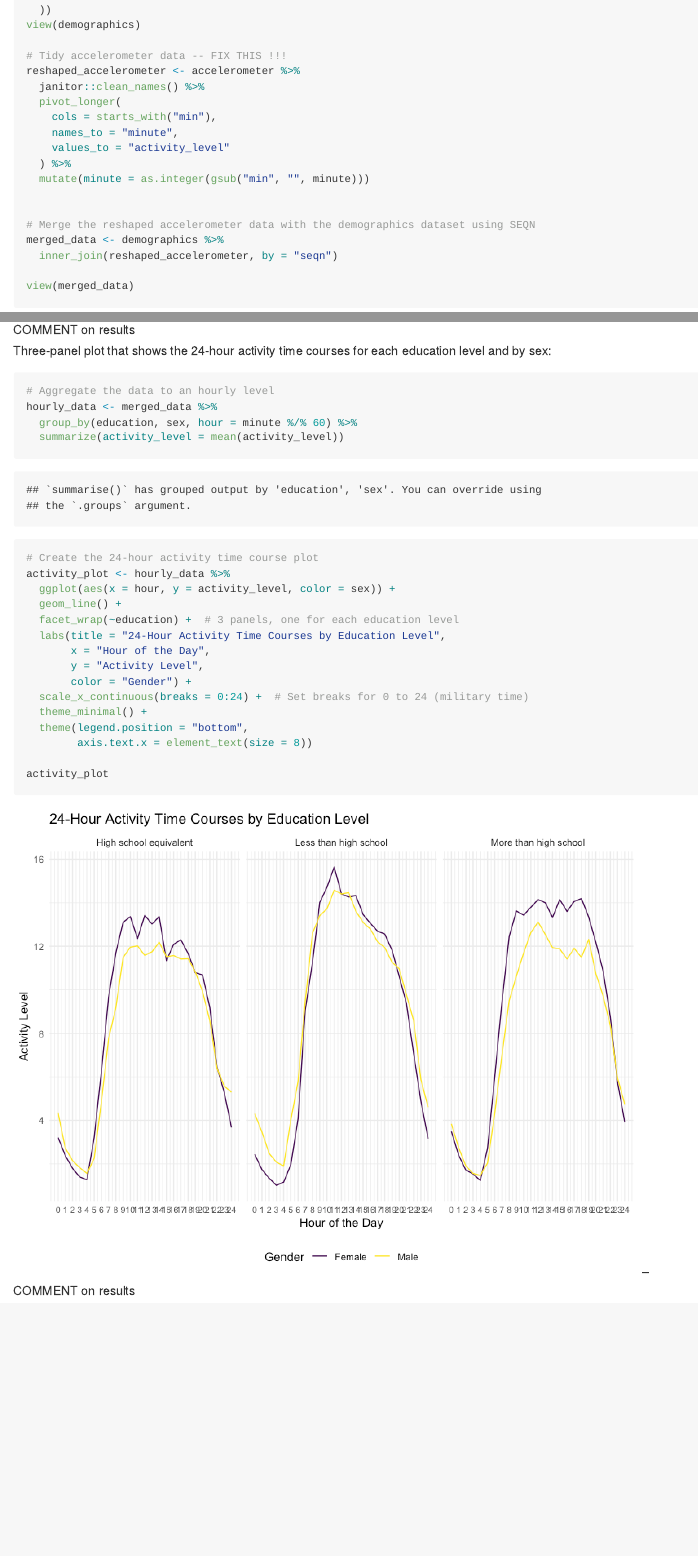
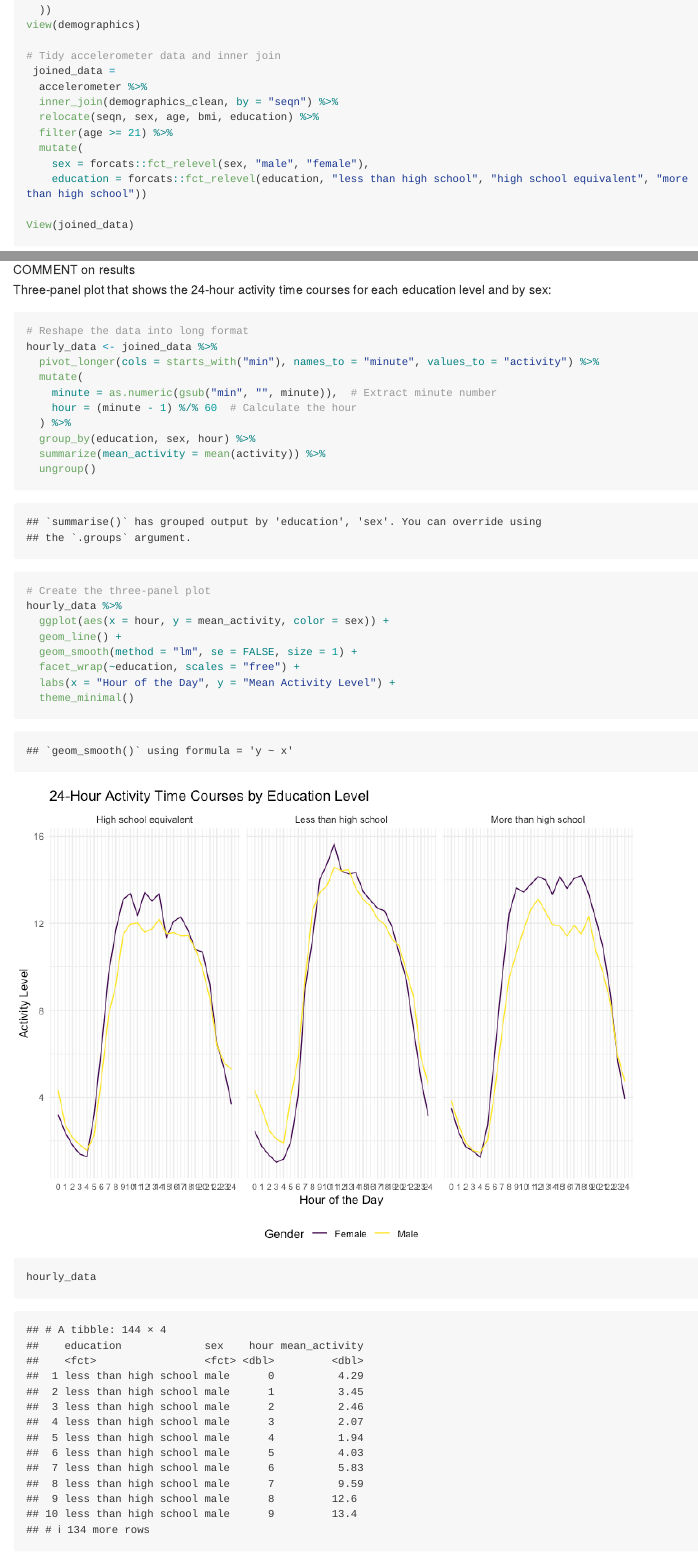
Before and after one commit to VictoriaMello1/p8105_hw3_vsm2118, an R Markdown document (p8105_hw3_vsm2118.Rmd): the page in a window 1100 px wide, from 10170 px down, and a second part further down, joined at a grey line. The pictures show the output file p8105_hw3_vsm2118.md that the author committed with the source, drawn offline in the style of GitHub; long lines of code are wrapped.

Commit message:
fixing join for accel and demographics to not include pivot longer and fixing plots accordingly

````diff
--- a/p8105_hw3_vsm2118.Rmd
+++ b/p8105_hw3_vsm2118.Rmd
@@ -215,22 +215,17 @@ demographics <- demographics %>%
   ))
 view(demographics)
 
-# Tidy accelerometer data -- FIX THIS !!!
-reshaped_accelerometer <- accelerometer %>%
-  janitor::clean_names() %>%
-  pivot_longer(
-    cols = starts_with("min"),
-    names_to = "minute",
-    values_to = "activity_level"
-  ) %>%
-  mutate(minute = as.integer(gsub("min", "", minute)))
+# Tidy accelerometer data and inner join
+ joined_data =
+  accelerometer %>%
+  inner_join(demographics_clean, by = "seqn") %>%
+  relocate(seqn, sex, age, bmi, education) %>%
+  filter(age >= 21) %>%
+  mutate(
+    sex = forcats::fct_relevel(sex, "male", "female"),
+    education = forcats::fct_relevel(education, "less than high school", "high school equivalent", "more than high school"))
 
-
-# Merge the reshaped accelerometer data with the demographics dataset using SEQN
-merged_data <- demographics %>%
-  inner_join(reshaped_accelerometer, by = "seqn")
-
-view(merged_data)
+View(joined_data)
 ```
 
 
@@ -291,25 +290,26 @@ total_activity
 
 Three-panel plot that shows the 24-hour activity time courses for each education level and by sex:
 ```{r}
-# Aggregate the data to an hourly level
-hourly_data <- merged_data %>%
-  group_by(education, sex, hour = minute %/% 60) %>%
-  summarize(activity_level = mean(activity_level))
+# Reshape the data into long format
+hourly_data <- joined_data %>%
+  pivot_longer(cols = starts_with("min"), names_to = "minute", values_to = "activity") %>%
+  mutate(
+    minute = as.numeric(gsub("min", "", minute)),  # Extract minute number
+    hour = (minute - 1) %/% 60  # Calculate the hour
+  ) %>%
+  group_by(education, sex, hour) %>%
+  summarize(mean_activity = mean(activity)) %>%
+  ungroup()
 
-# Create the 24-hour activity time course plot
-activity_plot <- hourly_data %>%
-  ggplot(aes(x = hour, y = activity_level, color = sex)) +
+# Create the three-panel plot
+hourly_data %>%
+  ggplot(aes(x = hour, y = mean_activity, color = sex)) +
   geom_line() +
-  facet_wrap(~education) +  # 3 panels, one for each education level
-  labs(title = "24-Hour Activity Time Courses by Education Level",
-       x = "Hour of the Day",
-       y = "Activity Level",
-       color = "Gender") +
-  scale_x_continuous(breaks = 0:24) +  # Set breaks for 0 to 24 (military time)
-  theme_minimal() +
-  theme(legend.position = "bottom",
-        axis.text.x = element_text(size = 8))
+  geom_smooth(method = "lm", se = FALSE, size = 1) +
+  facet_wrap(~education, scales = "free") +
+  labs(x = "Hour of the Day", y = "Mean Activity Level") +
+  theme_minimal()
 
-activity_plot
+hourly_data
 ```
 -- COMMENT on results
````
Also changed, not shown: p8105_hw3_vsm2118.md, p8105_hw3_vsm2118_files/figure-gfm/unnamed-chunk-11-1.png, p8105_hw3_vsm2118.Rmd (38 more changed lines).
